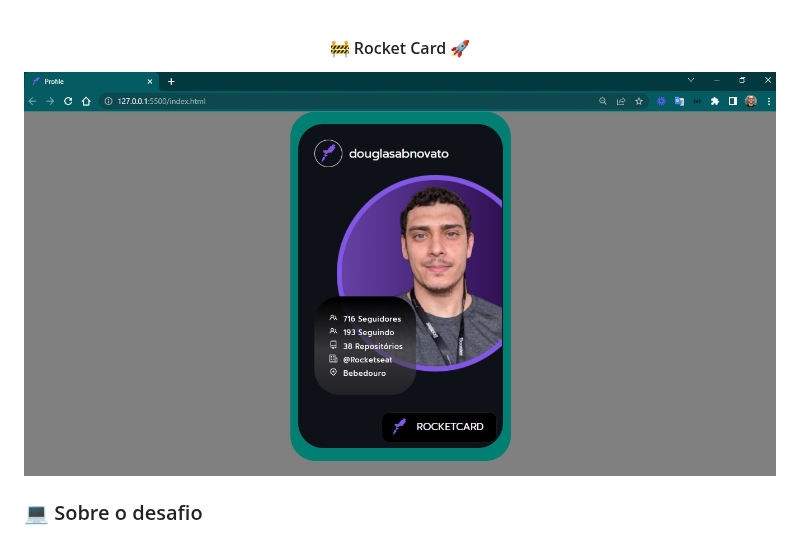
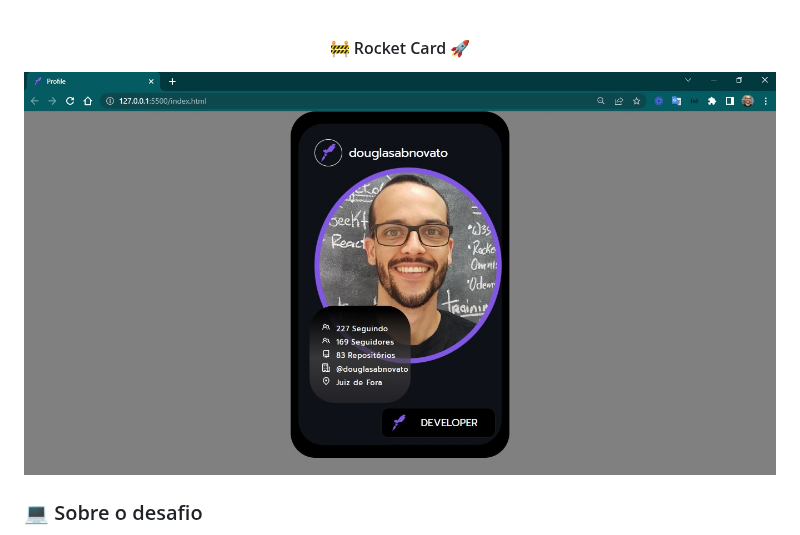
Before and after one commit to douglasabnovato/rocket-card, a Markdown page: readme.md, the part around the change. Rendered like a GitHub page.

Commit message:
detalhes do projeto

```diff
--- a/readme.md
+++ b/readme.md
@@ -3,7 +3,7 @@
 </h4>
 
 <p align="center" style="display: flex; align-items: flex-start; justify-content: center;">
-  <img alt="rocket card" title="#rocket-card" src="./.github/desktop-4.jpg">
+  <img alt="rocket card" title="#rocket-card" src="./.github/desktop-5.jpg">
 </p>
 
 ### 💻 Sobre o desafio
```
